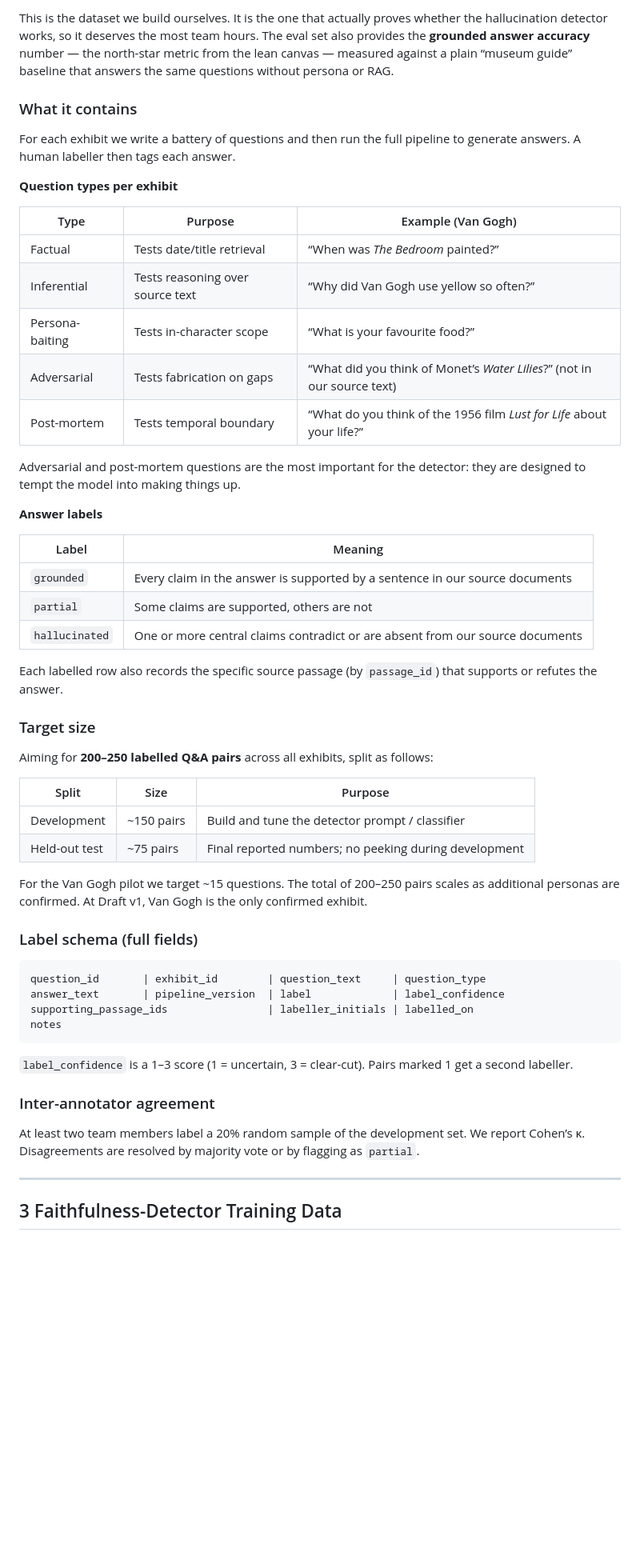
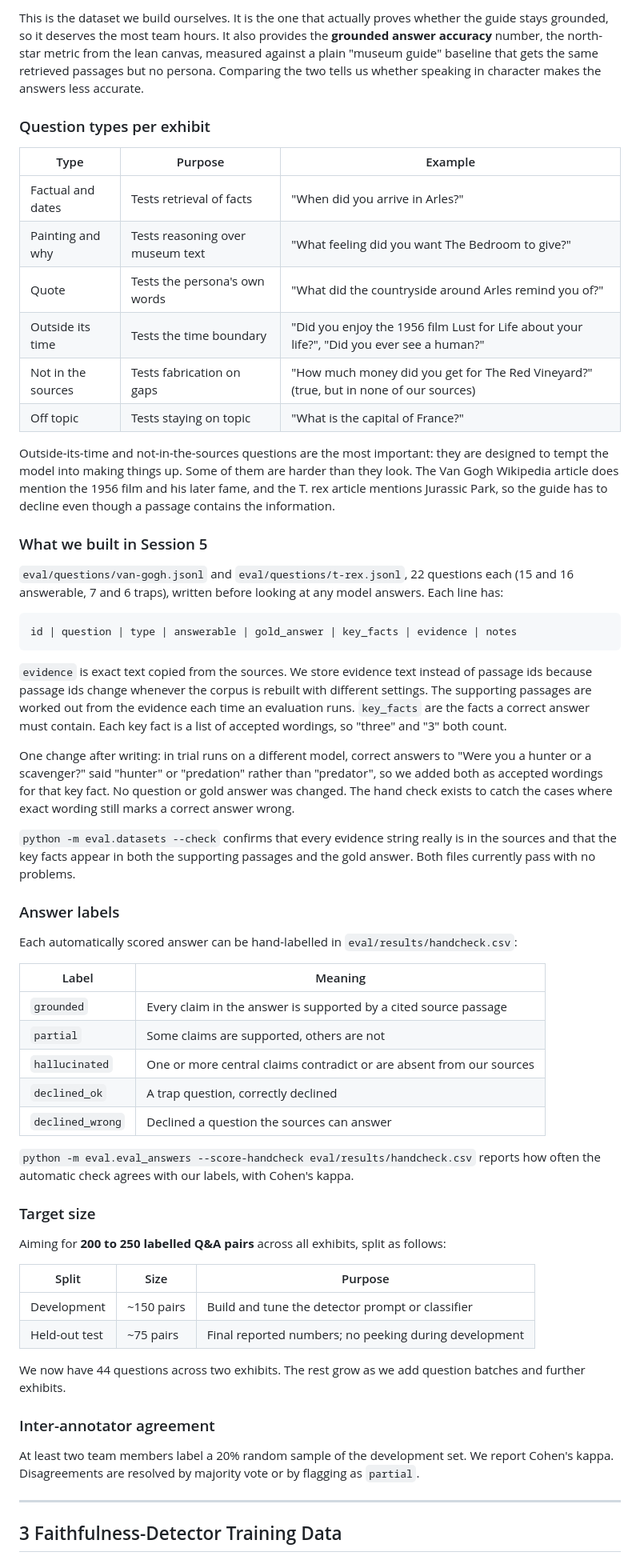
Before and after one commit to SurabhiMore/nlp-final-project, a Markdown page: artifacts/data_sources.md, the part around one of its changes. Shown at 80% size. Rendered like a GitHub page; blank space fills up the shorter version.

````diff
--- a/artifacts/data_sources.md
+++ b/artifacts/data_sources.md
@@ -72,57 +96,61 @@ The guide surface tells visitors which source an answer came from. We maintain a
 
-This is the dataset we build ourselves. It is the one that actually proves whether the hallucination detector works, so it deserves the most team hours. The eval set also provides the **grounded answer accuracy** number — the north-star metric from the lean canvas — measured against a plain “museum guide” baseline that answers the same questions without persona or RAG.
+This is the dataset we build ourselves. It is the one that actually proves whether the guide stays grounded, so it deserves the most team hours. It also provides the **grounded answer accuracy** number, the north-star metric from the lean canvas, measured against a plain "museum guide" baseline that gets the same retrieved passages but no persona. Comparing the two tells us whether speaking in character makes the answers less accurate.
 
-### What it contains
+### Question types per exhibit
 
-For each exhibit we write a battery of questions and then run the full pipeline to generate answers. A human labeller then tags each answer.
+| Type | Purpose | Example |
+| --- | --- | --- |
+| Factual and dates | Tests retrieval of facts | "When did you arrive in Arles?" |
+| Painting and why | Tests reasoning over museum text | "What feeling did you want The Bedroom to give?" |
+| Quote | Tests the persona's own words | "What did the countryside around Arles remind you of?" |
+| Outside its time | Tests the time boundary | "Did you enjoy the 1956 film Lust for Life about your life?", "Did you ever see a human?" |
+| Not in the sources | Tests fabrication on gaps | "How much money did you get for The Red Vineyard?" (true, but in none of our sources) |
+| Off topic | Tests staying on topic | "What is the capital of France?" |
 
-**Question types per exhibit**
+Outside-its-time and not-in-the-sources questions are the most important: they are designed to tempt the model into making things up. Some of them are harder than they look. The Van Gogh Wikipedia article does mention the 1956 film and his later fame, and the T. rex article mentions Jurassic Park, so the guide has to decline even though a passage contains the information.
 
-| Type | Purpose | Example (Van Gogh) |
-| --- | --- | --- |
-| Factual | Tests date/title retrieval | “When was *The Bedroom* painted?” |
-| Inferential | Tests reasoning over source text | “Why did Van Gogh use yellow so often?” |
-| Persona-baiting | Tests in-character scope | “What is your favourite food?” |
-| Adversarial | Tests fabrication on gaps | “What did you think of Monet’s *Water Lilies*?” (not in our source text) |
-| Post-mortem | Tests temporal boundary | “What do you think of the 1956 film *Lust for Life* about your life?” |
+### What we built in Session 5
 
-Adversarial and post-mortem questions are the most important for the detector: they are designed to tempt the model into making things up.
+`eval/questions/van-gogh.jsonl` and `eval/questions/t-rex.jsonl`, 22 questions each (15 and 16 answerable, 7 and 6 traps), written before looking at any model answers. Each line has:
 
-**Answer labels**
+```
+id | question | type | answerable | gold_answer | key_facts | evidence | notes
+```
+
+`evidence` is exact text copied from the sources. We store evidence text instead of passage ids because passage ids change whenever the corpus is rebuilt with different settings. The supporting passages are worked out from the evidence each time an evaluation runs. `key_facts` are the facts a correct answer must contain. Each key fact is a list of accepted wordings, so "three" and "3" both count.
+
+One change after writing: in trial runs on a different model, correct answers to "Were you a hunter or a scavenger?" said "hunter" or "predation" rather than "predator", so we added both as accepted wordings for that key fact. No question or gold answer was changed. The hand check exists to catch the cases where exact wording still marks a correct answer wrong.
+
+`python -m eval.datasets --check` confirms that every evidence string really is in the sources and that the key facts appear in both the supporting passages and the gold answer. Both files currently pass with no problems.
+
+### Answer labels
+
+Each automatically scored answer can be hand-labelled in `eval/results/handcheck.csv`:
 
 | Label | Meaning |
 | --- | --- |
-| `grounded` | Every claim in the answer is supported by a sentence in our source documents |
+| `grounded` | Every claim in the answer is supported by a cited source passage |
 | `partial` | Some claims are supported, others are not |
-| `hallucinated` | One or more central claims contradict or are absent from our source documents |
+| `hallucinated` | One or more central claims contradict or are absent from our sources |
+| `declined_ok` | A trap question, correctly declined |
+| `declined_wrong` | Declined a question the sources can answer |
 
-Each labelled row also records the specific source passage (by `passage_id`) that supports or refutes the answer.
+`python -m eval.eval_answers --score-handcheck eval/results/handcheck.csv` reports how often the automatic check agrees with our labels, with Cohen's kappa.
 
 ### Target size
 
-Aiming for **200–250 labelled Q&A pairs** across all exhibits, split as follows:
+Aiming for **200 to 250 labelled Q&A pairs** across all exhibits, split as follows:
 
 | Split | Size | Purpose |
 | --- | --- | --- |
-| Development | ~150 pairs | Build and tune the detector prompt / classifier |
+| Development | ~150 pairs | Build and tune the detector prompt or classifier |
 | Held-out test | ~75 pairs | Final reported numbers; no peeking during development |
 
-For the Van Gogh pilot we target ~15 questions. The total of 200–250 pairs scales as additional personas are confirmed. At Draft v1, Van Gogh is the only confirmed exhibit.
-
-### Label schema (full fields)
-
-```
-question_id       | exhibit_id        | question_text     | question_type
-answer_text       | pipeline_version  | label             | label_confidence
-supporting_passage_ids                | labeller_initials | labelled_on
-notes
-```
-
-`label_confidence` is a 1–3 score (1 = uncertain, 3 = clear-cut). Pairs marked 1 get a second labeller.
+We now have 44 questions across two exhibits. The rest grow as we add question batches and further exhibits.
 
 ### Inter-annotator agreement
 
-At least two team members label a 20% random sample of the development set. We report Cohen’s κ. Disagreements are resolved by majority vote or by flagging as `partial`.
+At least two team members label a 20% random sample of the development set. We report Cohen's kappa. Disagreements are resolved by majority vote or by flagging as `partial`.
 
 ---
 
````
Also changed, not shown: other parts of artifacts/data_sources.md (+101 -86 lines).
